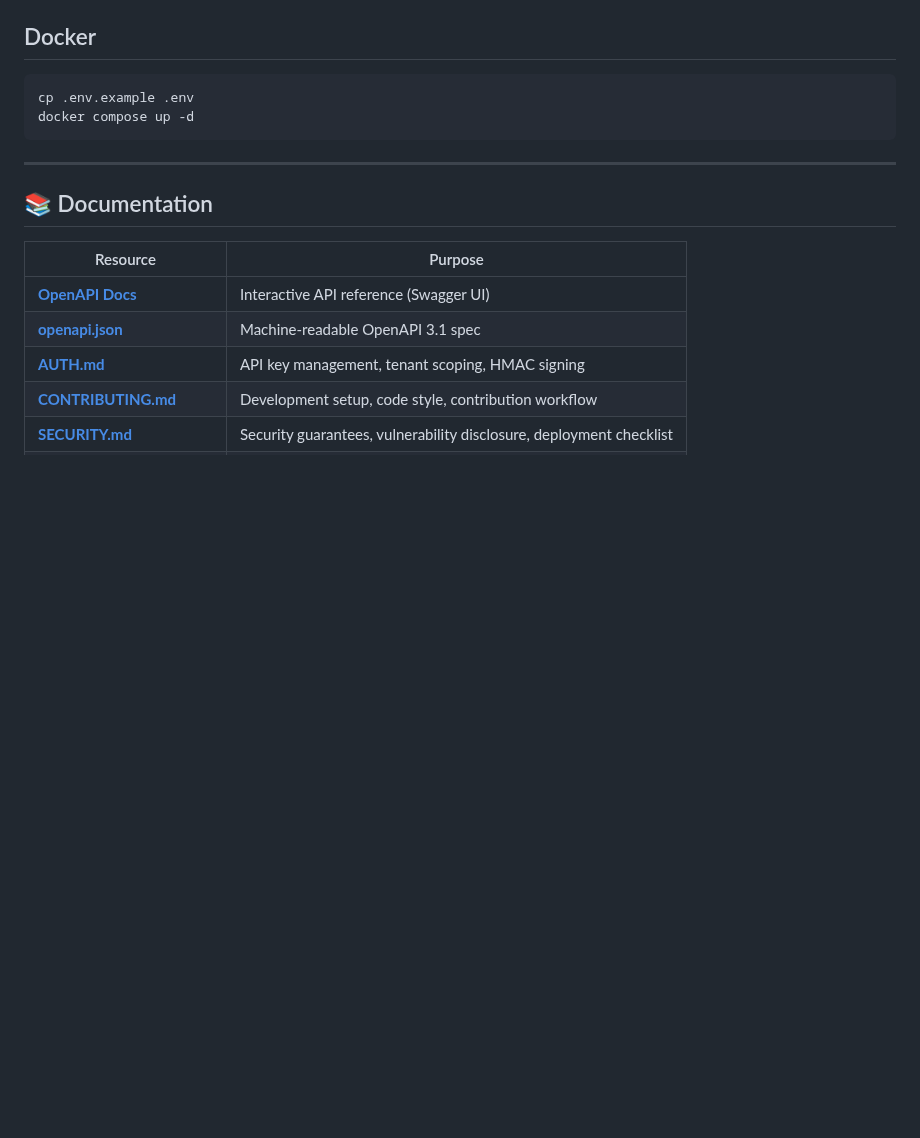
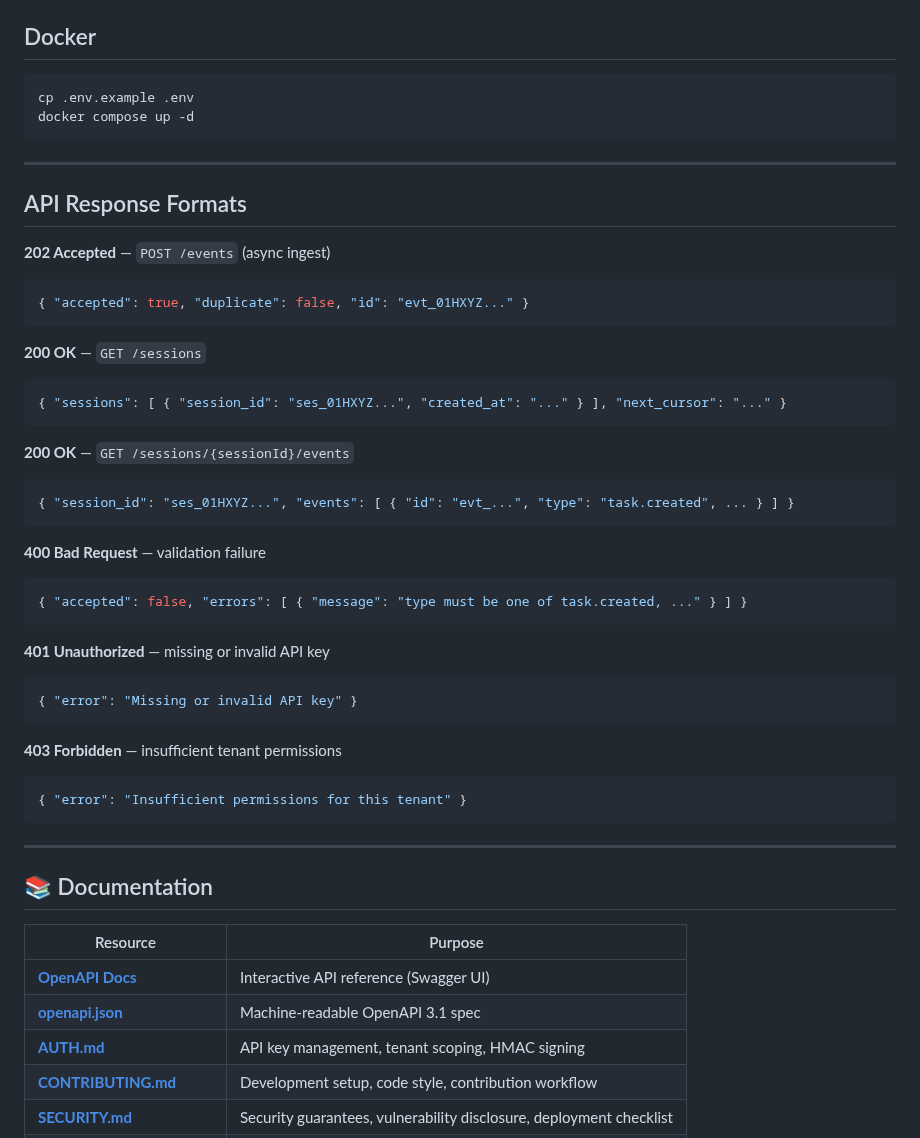
Before and after one commit to surpradhan/agent-event-protocol, a Markdown page: README.md, the part around the change. Rendered like a GitHub page; blank space fills up the shorter version.

Commit message:
docs: add API response format examples to README
Fixes #8

````diff
--- a/README.md
+++ b/README.md
@@ -162,6 +162,40 @@ docker compose up -d
 
 ---
 
+## API Response Formats
+
+**202 Accepted** — `POST /events` (async ingest)
+```json
+{ "accepted": true, "duplicate": false, "id": "evt_01HXYZ..." }
+```
+
+**200 OK** — `GET /sessions`
+```json
+{ "sessions": [ { "session_id": "ses_01HXYZ...", "created_at": "..." } ], "next_cursor": "..." }
+```
+
+**200 OK** — `GET /sessions/{sessionId}/events`
+```json
+{ "session_id": "ses_01HXYZ...", "events": [ { "id": "evt_...", "type": "task.created", ... } ] }
+```
+
+**400 Bad Request** — validation failure
+```json
+{ "accepted": false, "errors": [ { "message": "type must be one of task.created, ..." } ] }
+```
+
+**401 Unauthorized** — missing or invalid API key
+```json
+{ "error": "Missing or invalid API key" }
+```
+
+**403 Forbidden** — insufficient tenant permissions
+```json
+{ "error": "Insufficient permissions for this tenant" }
+```
+
+---
+
 ## 📚 Documentation
 
 | Resource | Purpose |
````
